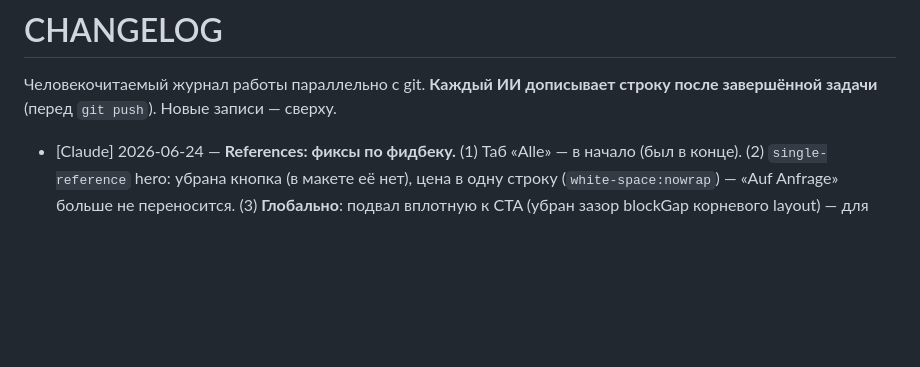
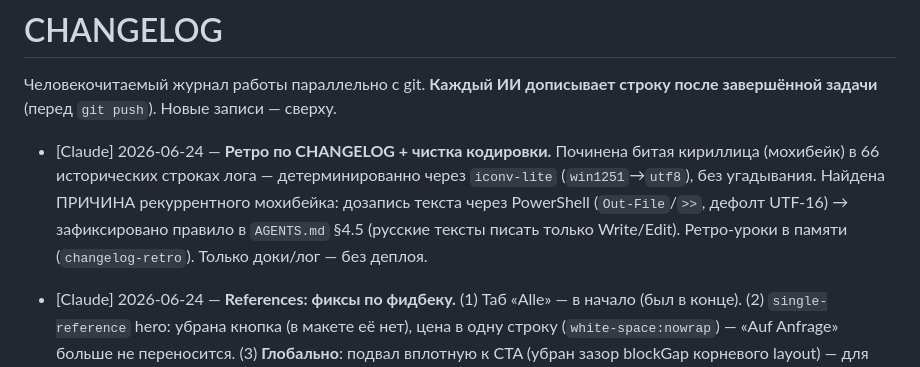
Before and after one commit to sheaper1/ai-projects, a Markdown page: Plugin for WP sites/CHANGELOG.md, the part around one of its changes. Drawn GitHub-style; blank space fills up the shorter version.

```diff
--- a/Plugin for WP sites/CHANGELOG.md
+++ b/Plugin for WP sites/CHANGELOG.md
@@ -3,6 +3,12 @@
 Человекочитаемый журнал работы параллельно с git. **Каждый ИИ дописывает строку
 после завершённой задачи** (перед `git push`). Новые записи — сверху.
 
+- [Claude] 2026-06-24 — **Ретро по CHANGELOG + чистка кодировки.** Починена битая
+   кириллица (мохибейк) в 66 исторических строках лога — детерминированно через
+   `iconv-lite` (`win1251`→`utf8`), без угадывания. Найдена ПРИЧИНА рекуррентного
+   мохибейка: дозапись текста через PowerShell (`Out-File`/`>>`, дефолт UTF-16) →
+   зафиксировано правило в `AGENTS.md` §4.5 (русские тексты писать только Write/Edit).
+   Ретро-уроки в памяти (`changelog-retro`). Только доки/лог — без деплоя.
 - [Claude] 2026-06-24 — **References: фиксы по фидбеку.** (1) Таб «Alle» — в начало
   (был в конце). (2) `single-reference` hero: убрана кнопка (в макете её нет),
   цена в одну строку (`white-space:nowrap`) — «Auf Anfrage» больше не переносится.
```
Also changed, not shown: other parts of Plugin for WP sites/CHANGELOG.md (+67 -67 lines), Plugin for WP sites/AGENTS.md (+7 -0 lines).
